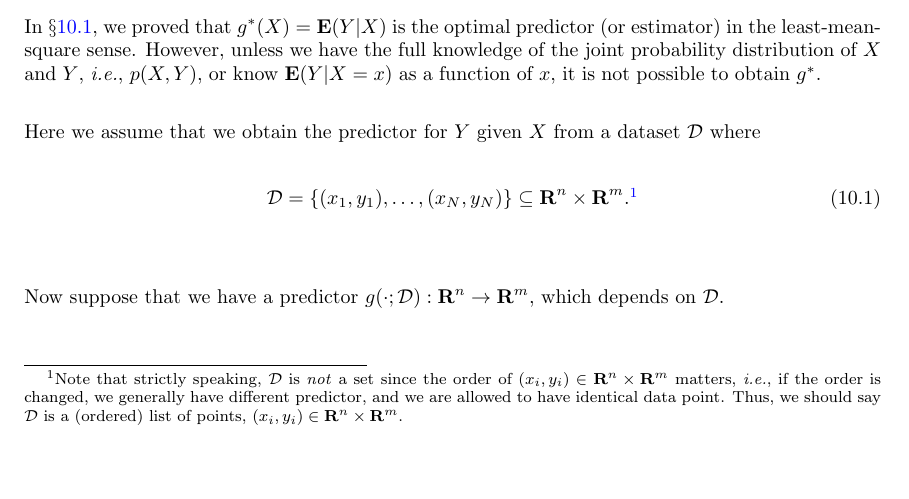
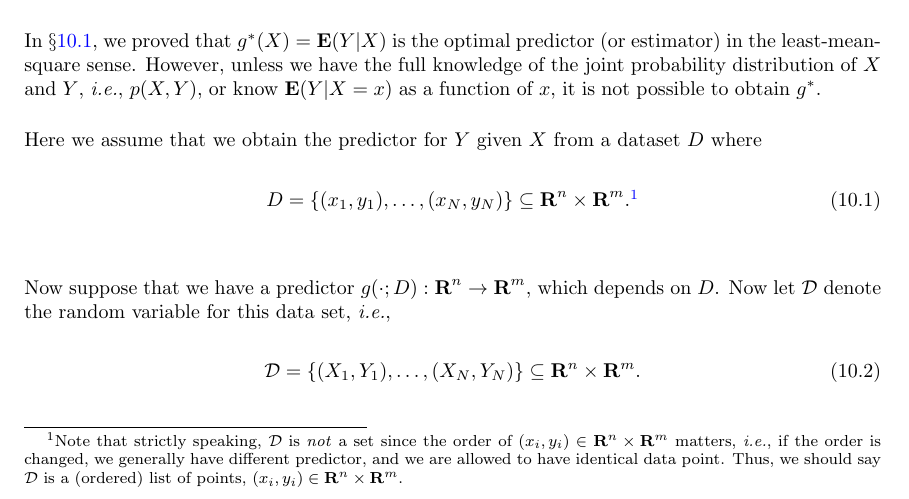
Before and after one commit to sungheeyun/MATH, a LaTeX thesis (src/math_stat_opt.tex, which reads src/chp-ml-basics.tex): part of page 54 of 120, cut so that both start at the same text, the shorter picture padded with empty space. The pictures show the PDF file src/math_stat_opt.pdf that the author committed with the source.

Commit message:
In chp-ml-basics.tex, made it clear that the data set is a random variable

```diff
--- a/src/chp-ml-basics.tex
+++ b/src/chp-ml-basics.tex
@@ -57,10 +57,10 @@ or know $\Expect(Y|X=x)$ as a function of $x$,
 it is not possible to obtain $g^\ast$.
 
 Here we assume that we obtain the predictor for $Y$ given $X$
-from a dataset \dataset\
+from a dataset $D$
 where
 \begin{equation}
-\dataset = \{(x_1, y_1), \ldots, (x_N, y_N)\} \subseteq \reals^n \times \reals^m.\footnote{
+D = \{(x_1, y_1), \ldots, (x_N, y_N)\} \subseteq \reals^n \times \reals^m.\footnote{
 Note that strictly speaking, \dataset\ is \emph{not} a set
 since the order of $(x_i, y_i) \in \reals^n \times \reals^m$ matters,
 \ie, if the order is changed, we generally have different predictor,
@@ -69,8 +69,13 @@ Thus, we should say \dataset\ is a (ordered) list of points, $(x_i, y_i) \in \re
 }
 \end{equation}
 
-Now suppose that we have a predictor $g(\cdot;\dataset): \reals^n \to \reals^m$,
-which depends on \dataset.
+Now suppose that we have a predictor $g(\cdot;D): \reals^n \to \reals^m$,
+which depends on $D$.
+Now let \dataset\ denote the random variable for this data set,
+\ie,
+\begin{equation}
+\dataset = \{(X_1, Y_1), \ldots, (X_N, Y_N)\} \subseteq \reals^n \times \reals^m.
+\end{equation}
 
 Then the mean square error of this predictor can be decomposed as following.
 \begin{eqnarray*}
```
Also changed, not shown: src/math_stat_opt.pdf, src/chp-ml-basics.tex (1 more changed lines).
